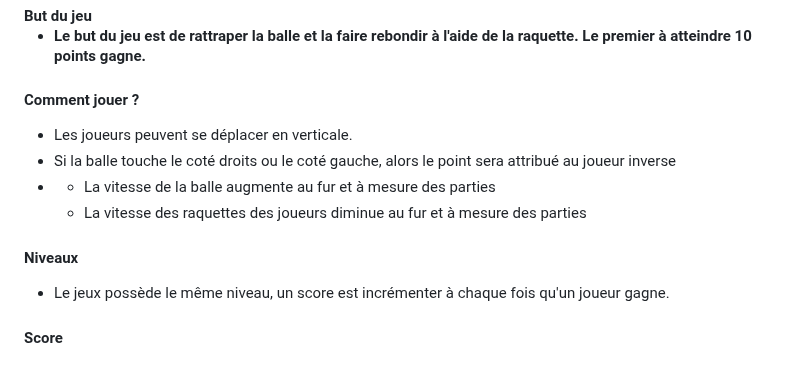
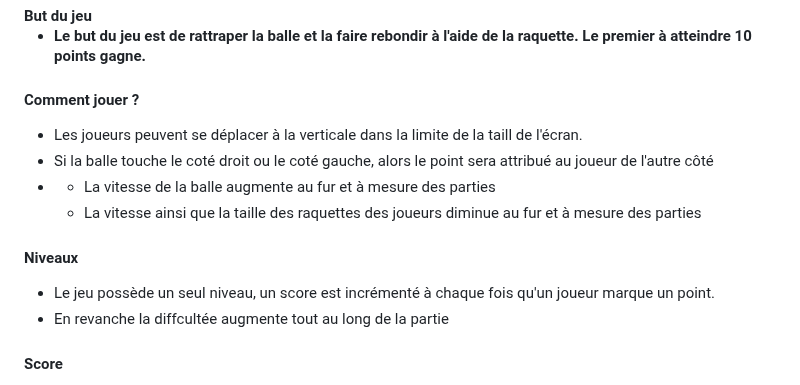
Before and after one commit to florian83440/PROJET_1_AIME_PIERSON, a Markdown page: README.md, the part around the change. GitHub-like rendering.

```diff
--- a/README.md
+++ b/README.md
@@ -207,12 +207,12 @@ Il s'agit d'un jeu qui a bercé entre guillemets notre enfance, il s'agit d'un j
 
 <h4>Comment jouer ?</h4>
 <ul>
-  <li>Les joueurs peuvent se déplacer en verticale.</li>
-  <li>Si la balle touche le coté droits ou le coté gauche, alors le point sera attribué au joueur inverse</li>
+  <li>Les joueurs peuvent se déplacer à la verticale dans la limite de la taill de l'écran.</li>
+  <li>Si la balle touche le coté droit ou le coté gauche, alors le point sera attribué au joueur de l'autre côté</li>
   <li>
     <ul>
       <li>La vitesse de la balle augmente au fur et à mesure des parties</li>
-      <li>La vitesse des raquettes des joueurs diminue au fur et à mesure des parties</li>
+      <li>La vitesse ainsi que la taille des raquettes des joueurs diminue au fur et à mesure des parties</li>
     </ul>
   </li>
 </ul>
@@ -220,7 +220,8 @@ Il s'agit d'un jeu qui a bercé entre guillemets notre enfance, il s'agit d'un j
 <h4>Niveaux</h4>
 
 <ul>
-  <li>Le jeux possède le même niveau, un score est incrémenter à chaque fois qu'un joueur gagne.</li>
+  <li>Le jeu possède un seul niveau, un score est incrémenté à chaque fois qu'un joueur marque un point.</li>
+  <li>En revanche la diffcultée augmente tout au long de la partie</li>
 </ul>
 
 <h4>Score</h4>
```
